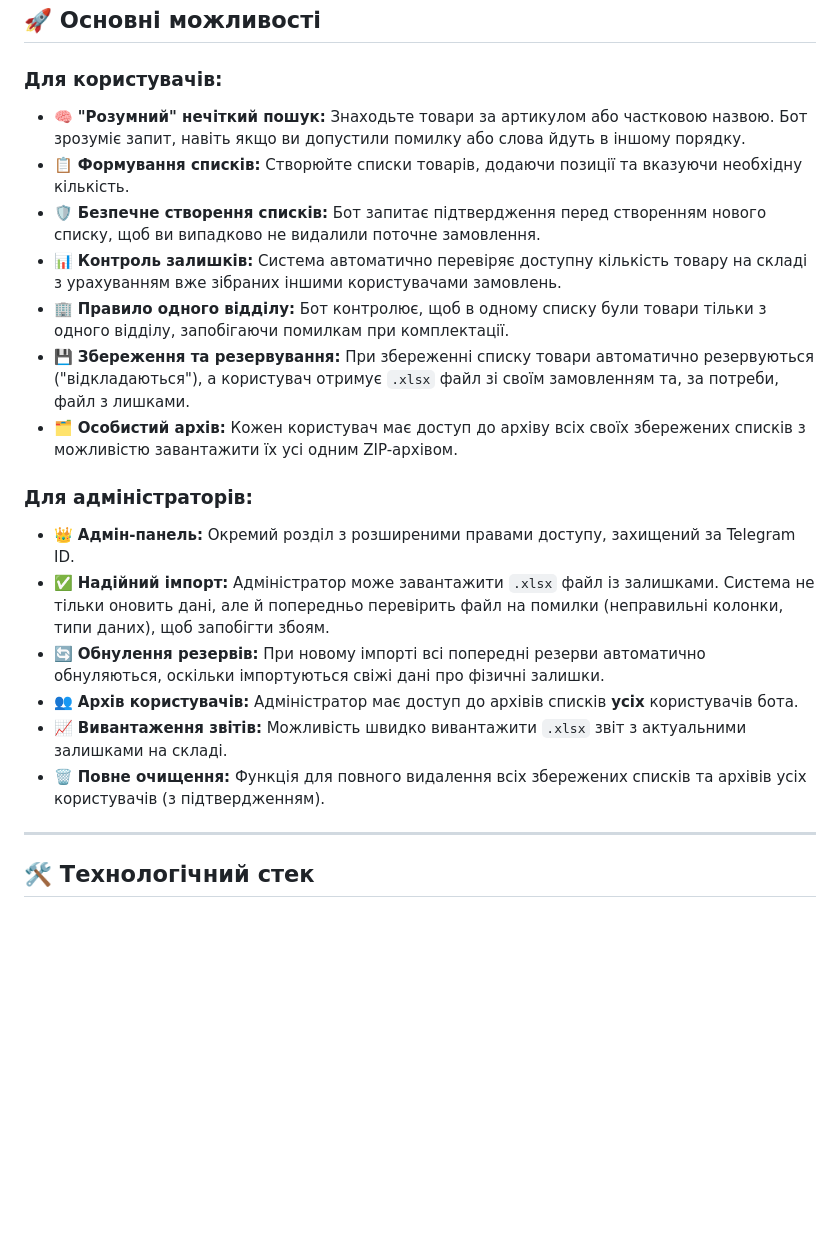
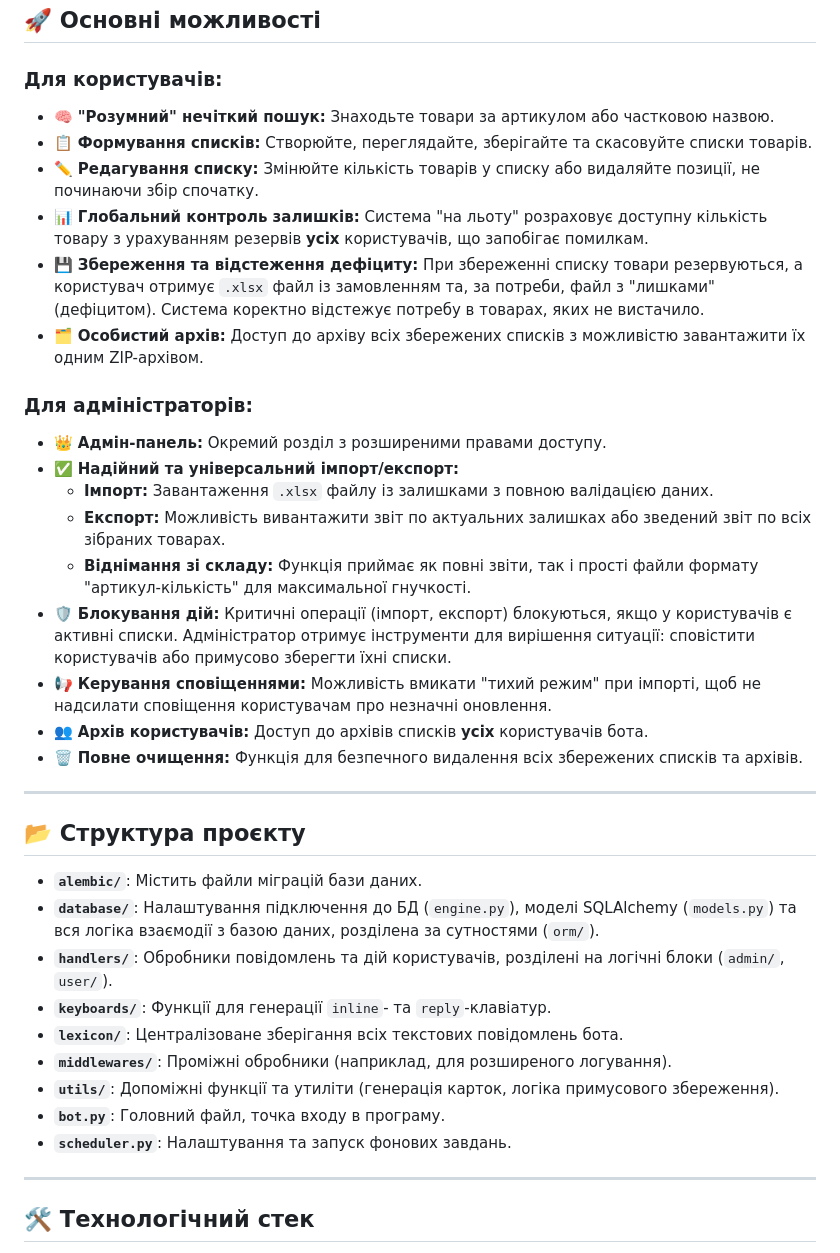
Before and after one commit to JhonDoelMe/epicservice, a Markdown page: README.md, the part around the change. Drawn GitHub-style; blank space fills up the shorter version.

Commit message:
Оновлення README.md

```diff
--- a/README.md
+++ b/README.md
@@ -7,21 +7,37 @@
 ## 🚀 Основні можливості
 
 ### Для користувачів:
-* 🧠 **"Розумний" нечіткий пошук:** Знаходьте товари за артикулом або частковою назвою. Бот зрозуміє запит, навіть якщо ви допустили помилку або слова йдуть в іншому порядку.
-* 📋 **Формування списків:** Створюйте списки товарів, додаючи позиції та вказуючи необхідну кількість.
-* 🛡️ **Безпечне створення списків:** Бот запитає підтвердження перед створенням нового списку, щоб ви випадково не видалили поточне замовлення.
-* 📊 **Контроль залишків:** Система автоматично перевіряє доступну кількість товару на складі з урахуванням вже зібраних іншими користувачами замовлень.
-* 🏢 **Правило одного відділу:** Бот контролює, щоб в одному списку були товари тільки з одного відділу, запобігаючи помилкам при комплектації.
-* 💾 **Збереження та резервування:** При збереженні списку товари автоматично резервуються ("відкладаються"), а користувач отримує `.xlsx` файл зі своїм замовленням та, за потреби, файл з лишками.
-* 🗂️ **Особистий архів:** Кожен користувач має доступ до архіву всіх своїх збережених списків з можливістю завантажити їх усі одним ZIP-архівом.
+* 🧠 **"Розумний" нечіткий пошук:** Знаходьте товари за артикулом або частковою назвою.
+* 📋 **Формування списків:** Створюйте, переглядайте, зберігайте та скасовуйте списки товарів.
+* ✏️ **Редагування списку:** Змінюйте кількість товарів у списку або видаляйте позиції, не починаючи збір спочатку.
+* 📊 **Глобальний контроль залишків:** Система "на льоту" розраховує доступну кількість товару з урахуванням резервів **усіх** користувачів, що запобігає помилкам.
+* 💾 **Збереження та відстеження дефіциту:** При збереженні списку товари резервуються, а користувач отримує `.xlsx` файл із замовленням та, за потреби, файл з "лишками" (дефіцитом). Система коректно відстежує потребу в товарах, яких не вистачило.
+* 🗂️ **Особистий архів:** Доступ до архіву всіх збережених списків з можливістю завантажити їх одним ZIP-архівом.
 
 ### Для адміністраторів:
-* 👑 **Адмін-панель:** Окремий розділ з розширеними правами доступу, захищений за Telegram ID.
-* ✅ **Надійний імпорт:** Адміністратор може завантажити `.xlsx` файл із залишками. Система не тільки оновить дані, але й попередньо перевірить файл на помилки (неправильні колонки, типи даних), щоб запобігти збоям.
-* 🔄 **Обнулення резервів:** При новому імпорті всі попередні резерви автоматично обнуляються, оскільки імпортуються свіжі дані про фізичні залишки.
-* 👥 **Архів користувачів:** Адміністратор має доступ до архівів списків **усіх** користувачів бота.
-* 📈 **Вивантаження звітів:** Можливість швидко вивантажити `.xlsx` звіт з актуальними залишками на складі.
-* 🗑️ **Повне очищення:** Функція для повного видалення всіх збережених списків та архівів усіх користувачів (з підтвердженням).
+* 👑 **Адмін-панель:** Окремий розділ з розширеними правами доступу.
+* ✅ **Надійний та універсальний імпорт/експорт:**
+    * **Імпорт:** Завантаження `.xlsx` файлу із залишками з повною валідацією даних.
+    * **Експорт:** Можливість вивантажити звіт по актуальних залишках або зведений звіт по всіх зібраних товарах.
+    * **Віднімання зі складу:** Функція приймає як повні звіти, так і прості файли формату "артикул-кількість" для максимальної гнучкості.
+* 🛡️ **Блокування дій:** Критичні операції (імпорт, експорт) блокуються, якщо у користувачів є активні списки. Адміністратор отримує інструменти для вирішення ситуації: сповістити користувачів або примусово зберегти їхні списки.
+* 📢 **Керування сповіщеннями:** Можливість вмикати "тихий режим" при імпорті, щоб не надсилати сповіщення користувачам про незначні оновлення.
+* 👥 **Архів користувачів:** Доступ до архівів списків **усіх** користувачів бота.
+* 🗑️ **Повне очищення:** Функція для безпечного видалення всіх збережених списків та архівів.
+
+---
+
+## 📂 Структура проєкту
+
+* **`alembic/`**: Містить файли міграцій бази даних.
+* **`database/`**: Налаштування підключення до БД (`engine.py`), моделі SQLAlchemy (`models.py`) та вся логіка взаємодії з базою даних, розділена за сутностями (`orm/`).
+* **`handlers/`**: Обробники повідомлень та дій користувачів, розділені на логічні блоки (`admin/`, `user/`).
+* **`keyboards/`**: Функції для генерації `inline`- та `reply`-клавіатур.
+* **`lexicon/`**: Централізоване зберігання всіх текстових повідомлень бота.
+* **`middlewares/`**: Проміжні обробники (наприклад, для розширеного логування).
+* **`utils/`**: Допоміжні функції та утиліти (генерація карток, логіка примусового збереження).
+* **`bot.py`**: Головний файл, точка входу в програму.
+* **`scheduler.py`**: Налаштування та запуск фонових завдань.
 
 ---
 
```
